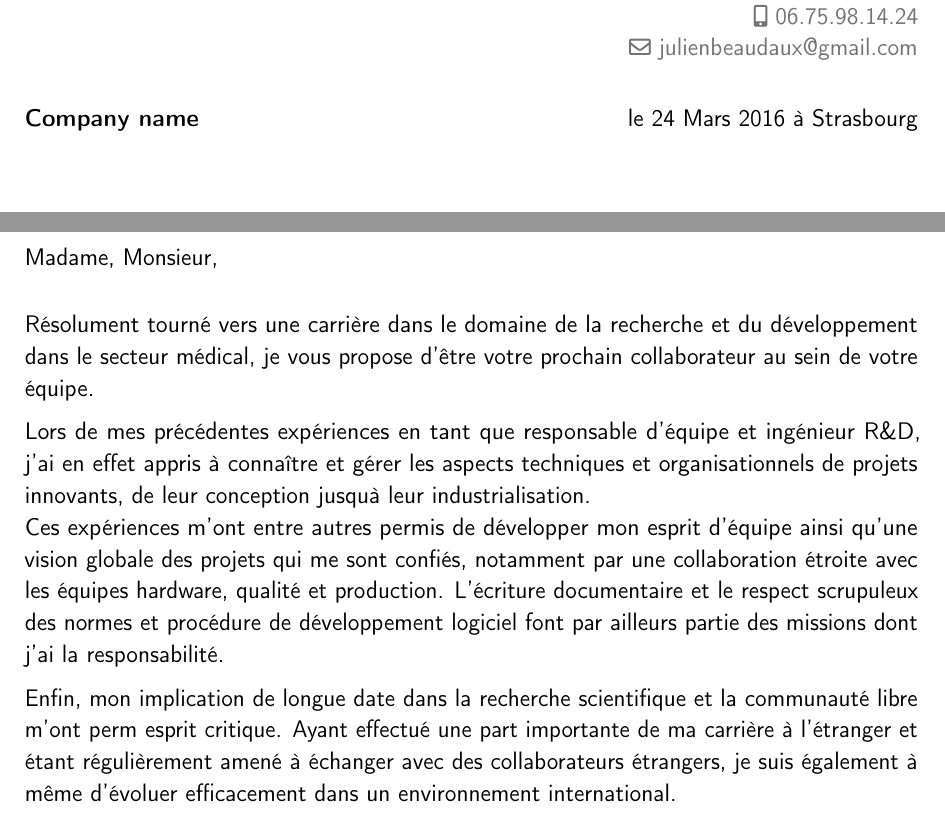
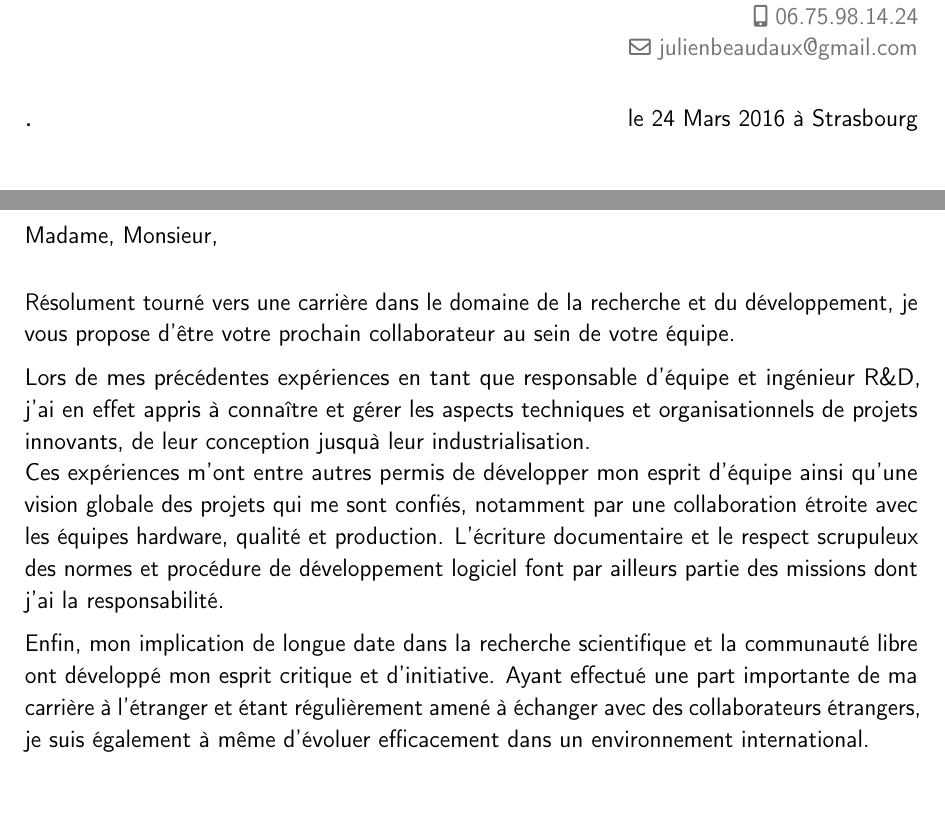
Before and after one commit to JBeaudaux/DocsTemplates, a LaTeX CV (MyCV/motiv.tex): two parts of the page, joined at a grey line, cut so that both start at the same text, the shorter picture padded with empty space. Compiled offline with pdfLaTeX.

Commit message:
Corrected motiv
Signed-off-by: Julien Beaudaux <julienbeaudaux@gmail.com>

```diff
--- a/MyCV/motiv.tex
+++ b/MyCV/motiv.tex
@@ -29,22 +29,27 @@
 %-----       letter       ---------------------------------------------------------
 
 % recipient data
-\recipient{Company name}{\vspace{1cm}}
+\recipient{.}{\vspace{1cm}}
 \date{le 24 Mars 2016 \`a Strasbourg}
 \opening{Madame, Monsieur,}
 \closing{En esp\'erant pouvoir vous exprimer ma motivation dans le cadre d'un entretien, je vous prie de croire, Madame, Monsieur, \`a l'expression de mes salutations distingu\'ees.}
 \enclosure[Pi\`eces jointes]{curriculum vit\ae{}}
 
 
+% Optional CV parts to include
+\newif \ifmedical
+%\medicaltrue % Uncomment to make the letter medical-centric
+
 \makelettertitle
 
 {\justifying{
-R\'esolument tourn\'e vers une carri\`ere dans le domaine de la recherche et du d\'eveloppement dans le secteur m\'edical, je vous propose d'\^etre votre prochain collaborateur au sein de votre \'equipe.%
+R\'esolument tourn\'e vers une carri\`ere dans le domaine de la recherche et du d\'eveloppement\ifmedical
+dans le secteur m\'edical\fi, je vous propose d'\^etre votre prochain collaborateur au sein de votre \'equipe.%
 
 Lors de mes pr\'ec\'edentes exp\'eriences en tant que responsable d'\'equipe et ing\'enieur R\&D, j'ai en effet appris \`a conna\^itre et g\'erer les aspects techniques et organisationnels de projets innovants, de leur conception jusqu\`a leur industrialisation.\\
 Ces exp\'eriences m'ont entre autres permis de d\'evelopper mon esprit d'\'equipe ainsi qu'une vision globale des projets qui me sont confi\'es, notamment par une collaboration \'etroite avec les \'equipes hardware, qualit\'e et production. L'\'ecriture documentaire et le respect scrupuleux des normes et proc\'edure de d\'eveloppement logiciel font par ailleurs partie des missions dont j'ai la responsabilit\'e.
 
-Enfin, mon implication de longue date dans la recherche scientifique et la communaut\'e libre m'ont perm esprit critique.
+Enfin, mon implication de longue date dans la recherche scientifique et la communaut\'e libre ont d\'evelopp\'e mon esprit critique et d'initiative.
 Ayant effectu\'e une part importante de ma carri\`ere \`a l'\'etranger et \'etant r\'eguli\`erement amen\'e \`a \'echanger avec des collaborateurs \'etrangers, je suis \'egalement \`a m\^eme d'\'evoluer efficacement dans un environnement international.
 
 Pour toutes ces raisons, je suis persuad\'e que mes comp\'etences pourront ais\'ement \^etre mises \`a profit aupr\`es de votre entreprise, et je serais ravi de mettre mon dynamisme et mon exp\'erience \`a votre service.
```
Also changed, not shown: MyCV/motiv.pdf.
